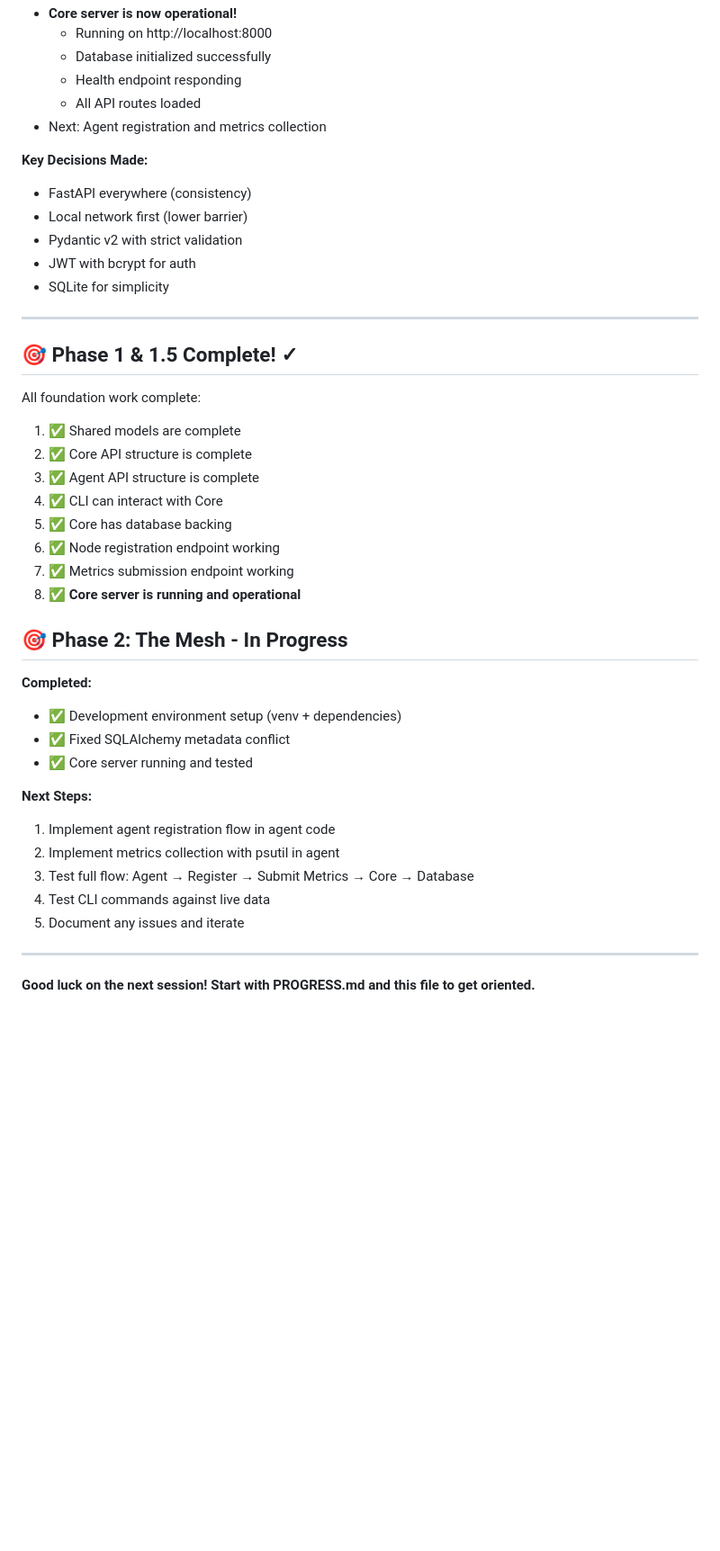
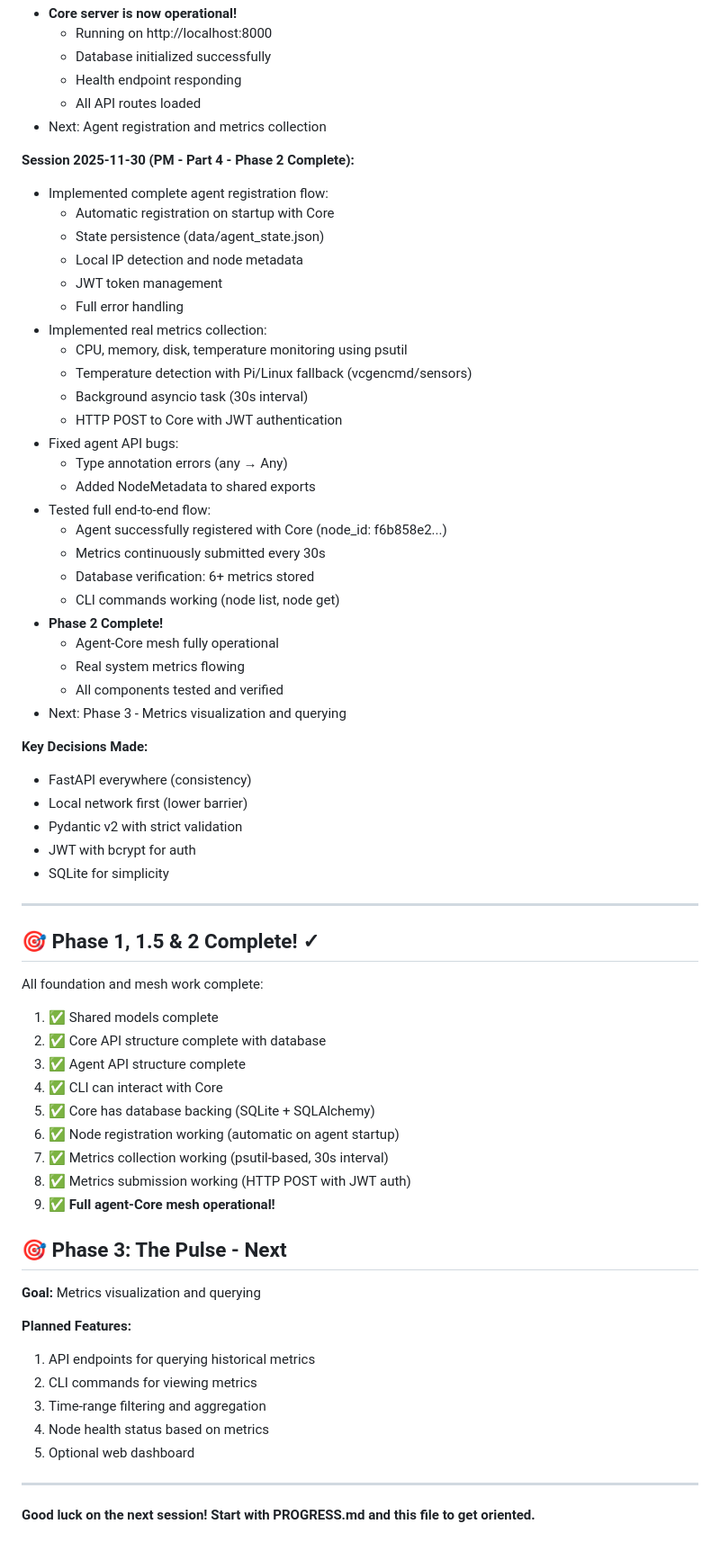
Before and after one commit to methinked/nexus, a Markdown page: CONTEXT.md, the part around one of its changes. Shown at 90% size. GitHub-like rendering; blank space fills up the shorter version.

```diff
--- a/CONTEXT.md
+++ b/CONTEXT.md
@@ -366,6 +363,32 @@ rg "TODO:" nexus/
   - All API routes loaded
 - Next: Agent registration and metrics collection
 
+**Session 2025-11-30 (PM - Part 4 - Phase 2 Complete):**
+- Implemented complete agent registration flow:
+  - Automatic registration on startup with Core
+  - State persistence (data/agent_state.json)
+  - Local IP detection and node metadata
+  - JWT token management
+  - Full error handling
+- Implemented real metrics collection:
+  - CPU, memory, disk, temperature monitoring using psutil
+  - Temperature detection with Pi/Linux fallback (vcgencmd/sensors)
+  - Background asyncio task (30s interval)
+  - HTTP POST to Core with JWT authentication
+- Fixed agent API bugs:
+  - Type annotation errors (any → Any)
+  - Added NodeMetadata to shared exports
+- Tested full end-to-end flow:
+  - Agent successfully registered with Core (node_id: f6b858e2...)
+  - Metrics continuously submitted every 30s
+  - Database verification: 6+ metrics stored
+  - CLI commands working (node list, node get)
+- **Phase 2 Complete!**
+  - Agent-Core mesh fully operational
+  - Real system metrics flowing
+  - All components tested and verified
+- Next: Phase 3 - Metrics visualization and querying
+
 **Key Decisions Made:**
 - FastAPI everywhere (consistency)
 - Local network first (lower barrier)
@@ -375,31 +398,29 @@ rg "TODO:" nexus/
 
 ---
 
-## 🎯 Phase 1 & 1.5 Complete! ✓
+## 🎯 Phase 1, 1.5 & 2 Complete! ✓
 
-All foundation work complete:
-1. ✅ Shared models are complete
-2. ✅ Core API structure is complete
-3. ✅ Agent API structure is complete
+All foundation and mesh work complete:
+1. ✅ Shared models complete
+2. ✅ Core API structure complete with database
+3. ✅ Agent API structure complete
 4. ✅ CLI can interact with Core
-5. ✅ Core has database backing
-6. ✅ Node registration endpoint working
-7. ✅ Metrics submission endpoint working
-8. ✅ **Core server is running and operational**
+5. ✅ Core has database backing (SQLite + SQLAlchemy)
+6. ✅ Node registration working (automatic on agent startup)
+7. ✅ Metrics collection working (psutil-based, 30s interval)
+8. ✅ Metrics submission working (HTTP POST with JWT auth)
+9. ✅ **Full agent-Core mesh operational!**
 
-## 🎯 Phase 2: The Mesh - In Progress
+## 🎯 Phase 3: The Pulse - Next
 
-**Completed:**
-- ✅ Development environment setup (venv + dependencies)
-- ✅ Fixed SQLAlchemy metadata conflict
-- ✅ Core server running and tested
+**Goal:** Metrics visualization and querying
 
-**Next Steps:**
-1. Implement agent registration flow in agent code
-2. Implement metrics collection with psutil in agent
-3. Test full flow: Agent → Register → Submit Metrics → Core → Database
-4. Test CLI commands against live data
-5. Document any issues and iterate
+**Planned Features:**
+1. API endpoints for querying historical metrics
+2. CLI commands for viewing metrics
+3. Time-range filtering and aggregation
+4. Node health status based on metrics
+5. Optional web dashboard
 
 ---
 
```
Also changed, not shown: other parts of CONTEXT.md (+13 -16 lines), PROGRESS.md (+37 -28 lines).
